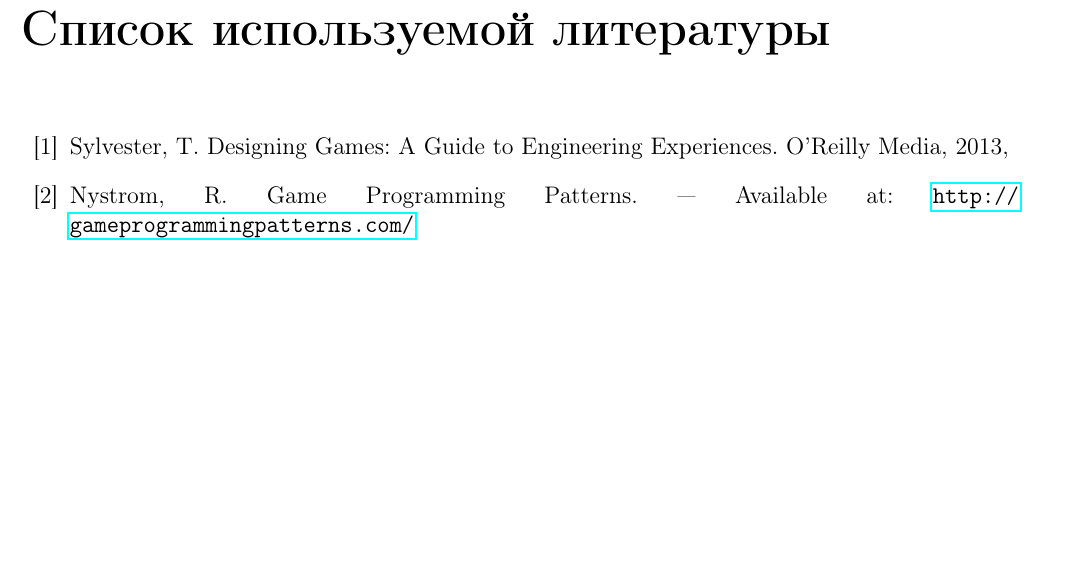
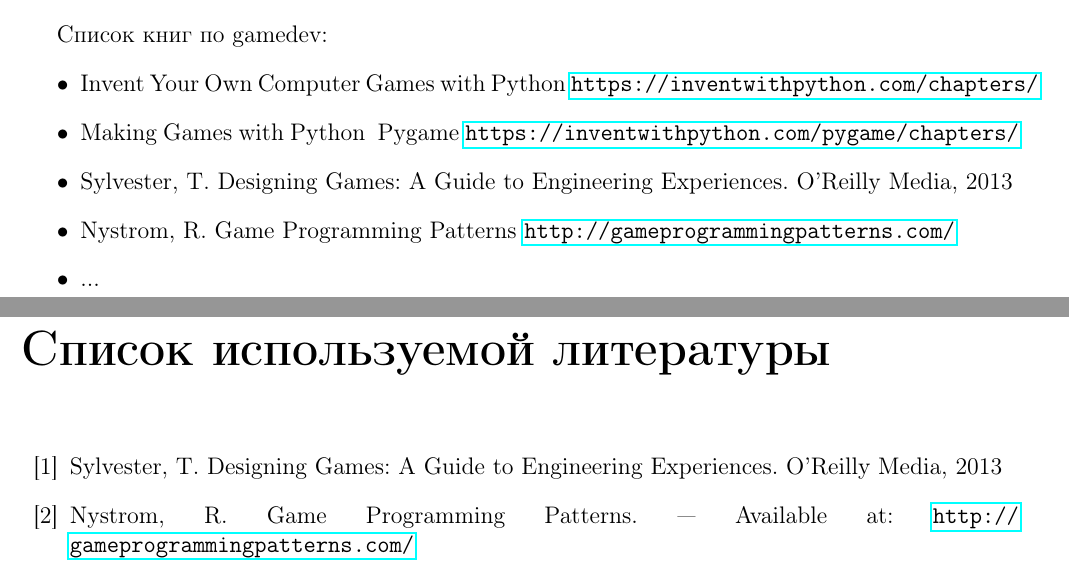
Before and after one commit to FreeCX/study, a LaTeX document (cad-fac/it/manual/manual.tex, which reads cad-fac/it/manual/main.tex): part of page 15 of 15 before the commit and two parts of pages 14 and 15 of 15 after it, the two joined at a grey line, cut at the place of the change, the shorter picture padded with empty space. Compiled offline with pdfLaTeX; a LaTeX package or settings file that is missing is left out.

Commit message:
[add] books list; [upd] text formatting

```diff
--- a/cad-fac/it/manual/main.tex
+++ b/cad-fac/it/manual/main.tex
@@ -329,10 +331,19 @@ GLUT:
     \item Хабрахабр \url{http://habrahabr.ru}
 \end{itemize}
 
+Список книг по gamedev:
+\begin{itemize}
+    \item Invent Your Own Computer Games with Python \url{https://inventwithpython.com/chapters/}
+    \item Making Games with Python & Pygame \url{https://inventwithpython.com/pygame/chapters/}
+    \item Sylvester,~T. Designing Games: A Guide to Engineering Experiences. O'Reilly Media, 2013
+    \item Nystrom,~R. Game Programming Patterns \url{http://gameprogrammingpatterns.com/}
+    \item ...
+\end{itemize}
+
 \renewcommand{\bibname}{Список используемой литературы}
 \addcontentsline{toc}{chapter}{Список используемой литературы}
 \begin{thebibliography}{10}
-    \bibitem{main} Sylvester,~T. Designing Games: A Guide to Engineering Experiences. O'Reilly Media, 2013,
+    \bibitem{main} Sylvester,~T. Designing Games: A Guide to Engineering Experiences. O'Reilly Media, 2013
     \bibitem{pat} Nystrom,~R. Game Programming Patterns. --- Available at:
         \url{http://gameprogrammingpatterns.com/}
     \bibitem{sdl2wiki} SDL2 wiki \url{https://wiki.libsdl.org/FrontPage}
```
Also changed, not shown: cad-fac/it/manual/main.tex (14 more changed lines).
